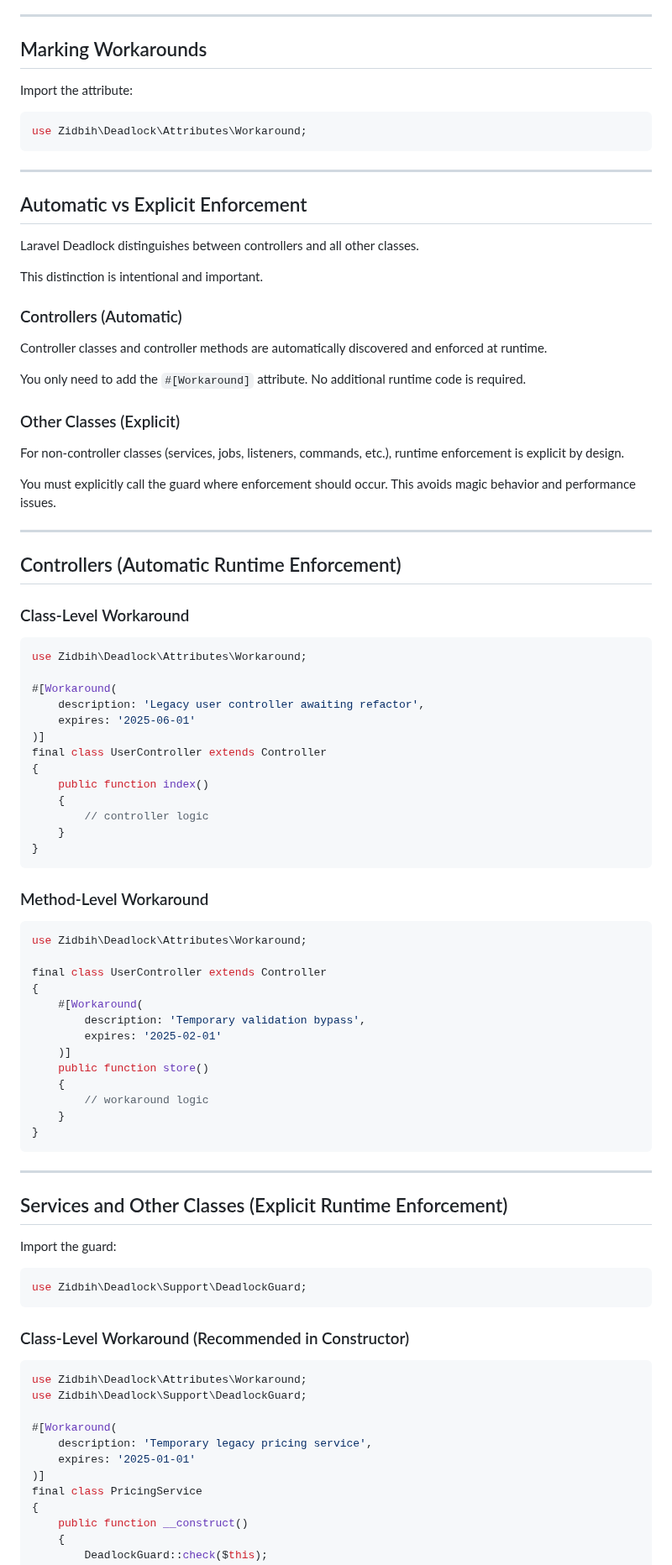
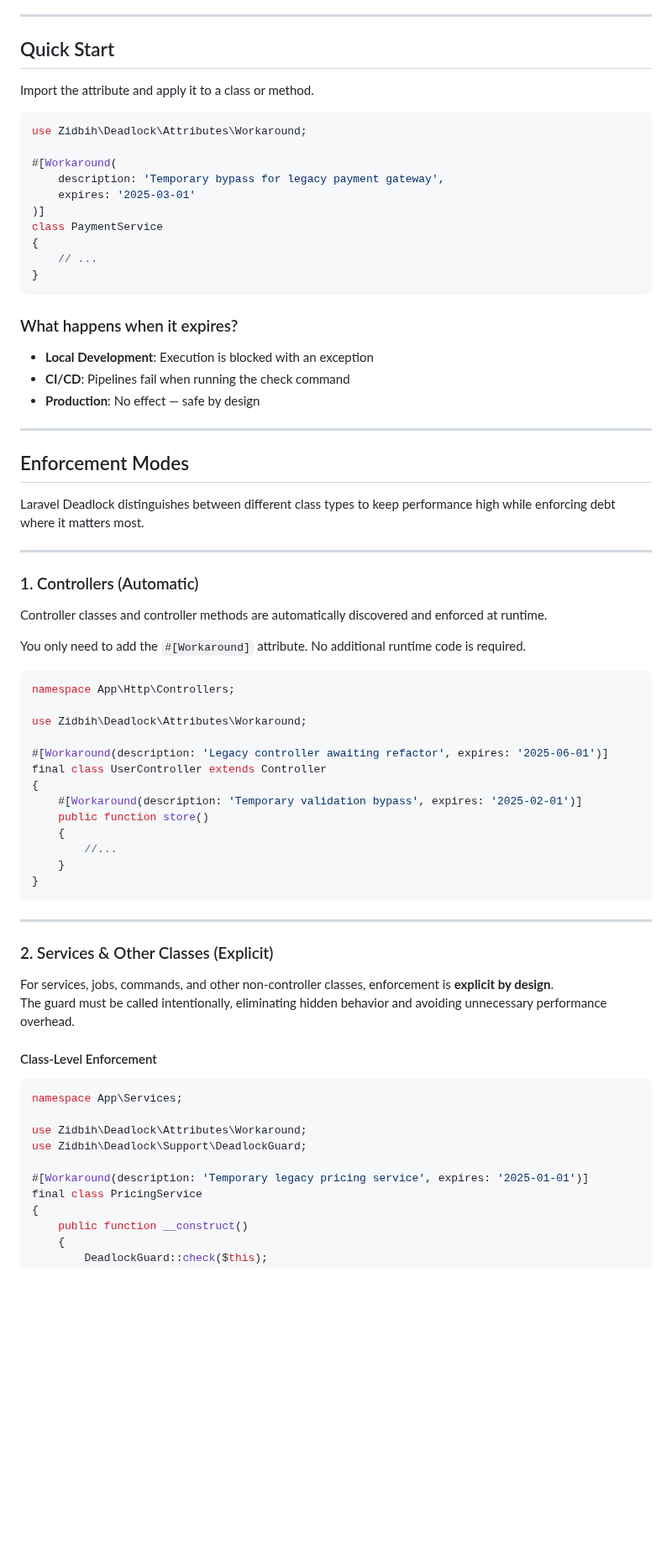
Before and after one commit to medmahmoudhdaya/laravel-deadlock, a Markdown page: README.md, the part around one of its changes. Shown at 84% size. Drawn GitHub-style; blank space fills up the shorter version.

````diff
--- a/README.md
+++ b/README.md
@@ -91,94 +47,75 @@ The package uses Laravel auto-discovery. No manual service provider registration
 
 ---
 
-## Marking Workarounds
+## Quick Start
 
-Import the attribute:
+Import the attribute and apply it to a class or method.
 
 ```php
 use Zidbih\Deadlock\Attributes\Workaround;
+
+#[Workaround(
+    description: 'Temporary bypass for legacy payment gateway',
+    expires: '2025-03-01'
+)]
+class PaymentService
+{
+    // ...
+}
 ```
+
+### What happens when it expires?
+
+- **Local Development**: Execution is blocked with an exception
+- **CI/CD**: Pipelines fail when running the check command
+- **Production**: No effect — safe by design
 
 ---
 
-## Automatic vs Explicit Enforcement
+## Enforcement Modes
 
-Laravel Deadlock distinguishes between controllers and all other classes.
+Laravel Deadlock distinguishes between different class types to keep performance high while enforcing debt where it matters most.
 
-This distinction is intentional and important.
+---
 
-### Controllers (Automatic)
+### 1. Controllers (Automatic)
 
 Controller classes and controller methods are automatically discovered and enforced at runtime.
 
 You only need to add the `#[Workaround]` attribute. No additional runtime code is required.
 
-### Other Classes (Explicit)
+```php
+namespace App\Http\Controllers;
 
-For non-controller classes (services, jobs, listeners, commands, etc.), runtime enforcement is explicit by design.
-
-You must explicitly call the guard where enforcement should occur. This avoids magic behavior and performance issues.
-
----
-
-## Controllers (Automatic Runtime Enforcement)
-
-### Class-Level Workaround
-
-```php
 use Zidbih\Deadlock\Attributes\Workaround;
 
-#[Workaround(
-    description: 'Legacy user controller awaiting refactor',
-    expires: '2025-06-01'
-)]
+#[Workaround(description: 'Legacy controller awaiting refactor', expires: '2025-06-01')]
 final class UserController extends Controller
 {
-    public function index()
-    {
-        // controller logic
-    }
-}
-```
-
-### Method-Level Workaround
-
-```php
-use Zidbih\Deadlock\Attributes\Workaround;
-
-final class UserController extends Controller
-{
-    #[Workaround(
-        description: 'Temporary validation bypass',
-        expires: '2025-02-01'
-    )]
+    #[Workaround(description: 'Temporary validation bypass', expires: '2025-02-01')]
     public function store()
     {
-        // workaround logic
+        //...
     }
 }
 ```
 
 ---
 
-## Services and Other Classes (Explicit Runtime Enforcement)
+### 2. Services & Other Classes (Explicit)
 
-Import the guard:
+For services, jobs, commands, and other non-controller classes, enforcement is **explicit by design**.
+The guard must be called intentionally, eliminating hidden behavior and avoiding unnecessary performance overhead.
+
+#### Class-Level Enforcement
 
 ```php
-use Zidbih\Deadlock\Support\DeadlockGuard;
-```
+namespace App\Services;
 
-### Class-Level Workaround (Recommended in Constructor)
-
-```php
 use Zidbih\Deadlock\Attributes\Workaround;
 use Zidbih\Deadlock\Support\DeadlockGuard;
 
-#[Workaround(
-    description: 'Temporary legacy pricing service',
-    expires: '2025-01-01'
-)]
+#[Workaround(description: 'Temporary legacy pricing service', expires: '2025-01-01')]
 final class PricingService
 {
     public function __construct()
````
Also changed, not shown: other parts of README.md (+57 -143 lines), docs/images/workaround-exception.png (added).
